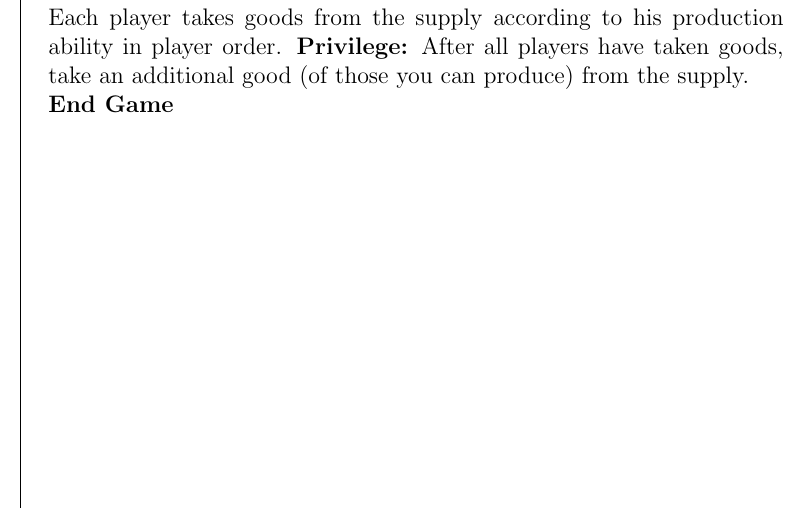
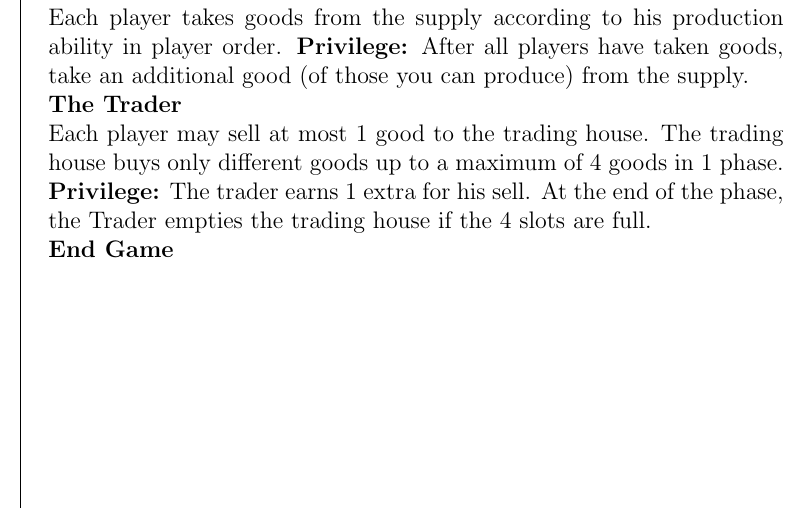
Before and after one commit to MJJoyce/GameSummarySheets, a LaTeX document (PuertoRico/PuertoRico.tex): part of one column of the page, cut so that both start at the same text. Compiled offline with pdfLaTeX.

Commit message:
Add Trader section

```diff
--- a/PuertoRico/PuertoRico.tex
+++ b/PuertoRico/PuertoRico.tex
@@ -107,6 +107,9 @@ Each player may build a building by paying its cost (left number in the circle).
 \subsection*{The Craftsman}
 Each player takes goods from the supply according to his production ability in player order. \textbf{Privilege:} After all players have taken goods, take an additional good (of those you can produce) from the supply.
 
+\subsection*{The Trader}
+Each player may sell at most 1 good to the trading house. The trading house buys only different goods up to a maximum of 4 goods in 1 phase. \textbf{Privilege:} The trader earns 1 extra for his sell. At the end of the phase, the Trader empties the trading house if the 4 slots are full.
+
 \section*{End Game}
 
 \end{multicols*}
```
Also changed, not shown: PuertoRico/PuertoRico.pdf.
